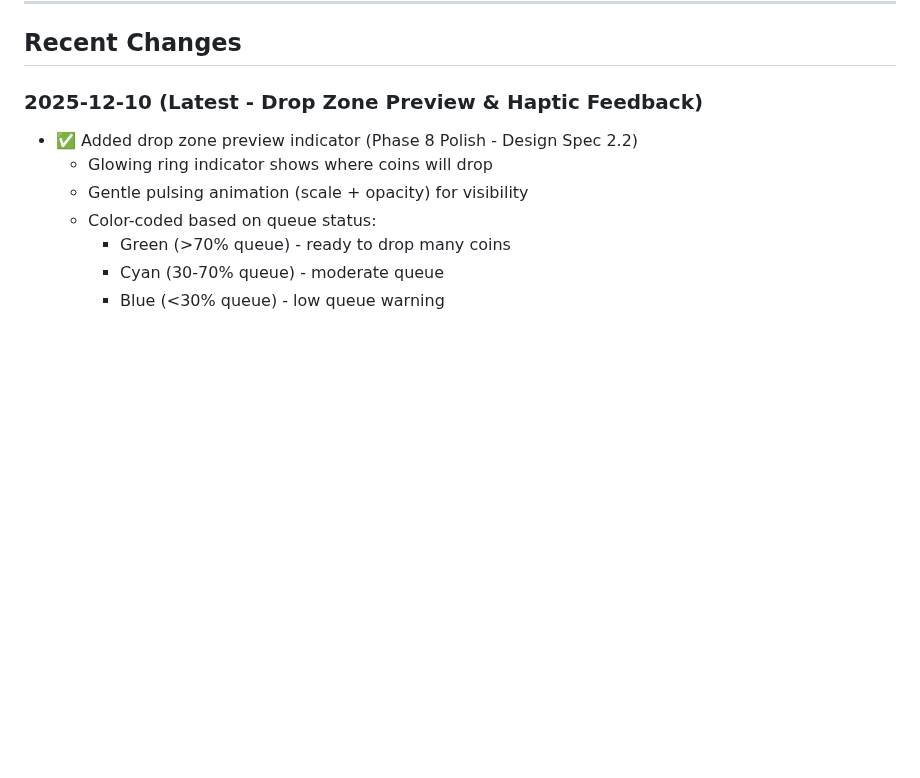
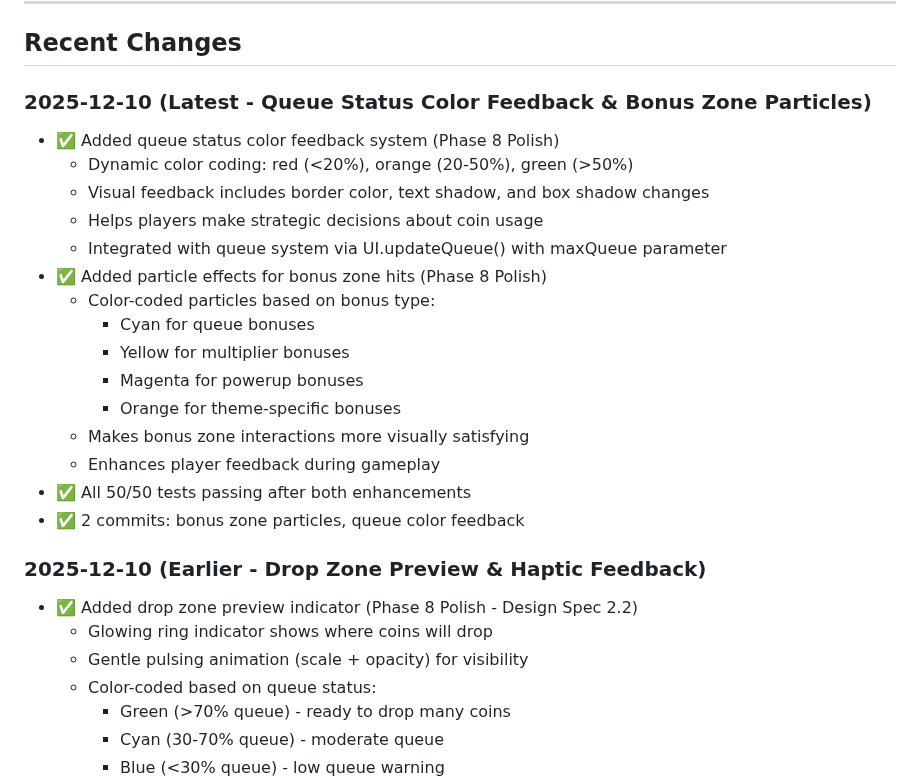
Before and after one commit to JonathanAlphonso/coin-pusher-world, a Markdown page: docs/implementation-status.md, the part around the change. GitHub-like rendering; blank space fills up the shorter version.

Commit message:
Update implementation status with latest polish features

```diff
--- a/docs/implementation-status.md
+++ b/docs/implementation-status.md
@@ -265,7 +265,24 @@ All low-priority items complete! ✅
 
 ## Recent Changes
 
-### 2025-12-10 (Latest - Drop Zone Preview & Haptic Feedback)
+### 2025-12-10 (Latest - Queue Status Color Feedback & Bonus Zone Particles)
+- ✅ Added queue status color feedback system (Phase 8 Polish)
+  - Dynamic color coding: red (<20%), orange (20-50%), green (>50%)
+  - Visual feedback includes border color, text shadow, and box shadow changes
+  - Helps players make strategic decisions about coin usage
+  - Integrated with queue system via UI.updateQueue() with maxQueue parameter
+- ✅ Added particle effects for bonus zone hits (Phase 8 Polish)
+  - Color-coded particles based on bonus type:
+    * Cyan for queue bonuses
+    * Yellow for multiplier bonuses
+    * Magenta for powerup bonuses
+    * Orange for theme-specific bonuses
+  - Makes bonus zone interactions more visually satisfying
+  - Enhances player feedback during gameplay
+- ✅ All 50/50 tests passing after both enhancements
+- ✅ 2 commits: bonus zone particles, queue color feedback
+
+### 2025-12-10 (Earlier - Drop Zone Preview & Haptic Feedback)
 - ✅ Added drop zone preview indicator (Phase 8 Polish - Design Spec 2.2)
   - Glowing ring indicator shows where coins will drop
   - Gentle pulsing animation (scale + opacity) for visibility
```
